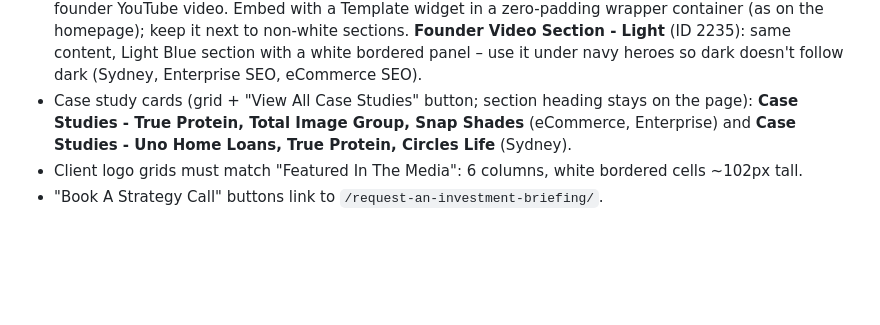
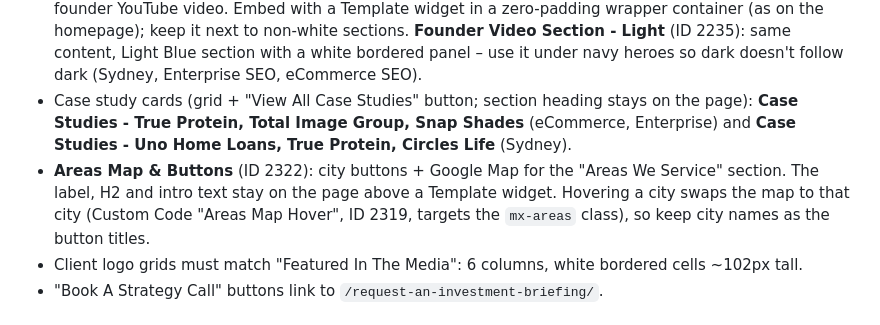
Before and after one commit to Jaycegithub/Marketix-Digital, a Markdown page: CLAUDE.md, the part around the change. GitHub-like rendering; blank space fills up the shorter version.

Commit message:
Document Areas Map & Buttons template
Co-Authored-By: Claude Opus 5.5 <noreply@anthropic.com>
Claude-Session: https://claude.ai/code/session_01XaGRxpFAnG6BTmpY8eK925

```diff
--- a/CLAUDE.md
+++ b/CLAUDE.md
@@ -46,6 +46,9 @@ Follow these rules on every page you build or edit.
 - Case study cards (grid + "View All Case Studies" button; section heading stays on the page):
   **Case Studies - True Protein, Total Image Group, Snap Shades** (eCommerce, Enterprise) and
   **Case Studies - Uno Home Loans, True Protein, Circles Life** (Sydney).
+- **Areas Map & Buttons** (ID 2322): city buttons + Google Map for the "Areas We Service" section. The label, H2 and intro text stay
+  on the page above a Template widget. Hovering a city swaps the map to that city (Custom Code "Areas Map Hover", ID 2319,
+  targets the `mx-areas` class), so keep city names as the button titles.
 - Client logo grids must match "Featured In The Media": 6 columns, white bordered cells ~102px tall.
 - "Book A Strategy Call" buttons link to `/request-an-investment-briefing/`.
 
```
